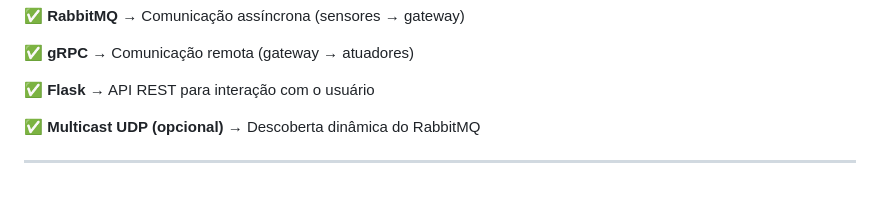
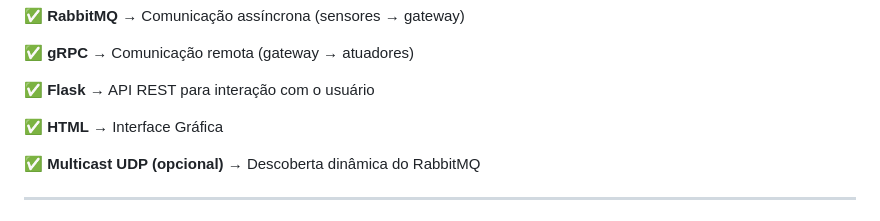
Before and after one commit to diego-nac/smart-room-pubsub, a Markdown page: README.md, the part around the change. Drawn GitHub-style; blank space fills up the shorter version.

```diff
--- a/README.md
+++ b/README.md
@@ -24,6 +24,8 @@ O sistema é composto por três principais componentes:
 ✅ **gRPC** → Comunicação remota (gateway → atuadores)
 
 ✅ **Flask** → API REST para interação com o usuário
+
+✅ **HTML** → Interface Gráfica
 
 ✅ **Multicast UDP (opcional)** → Descoberta dinâmica do RabbitMQ
 
```
